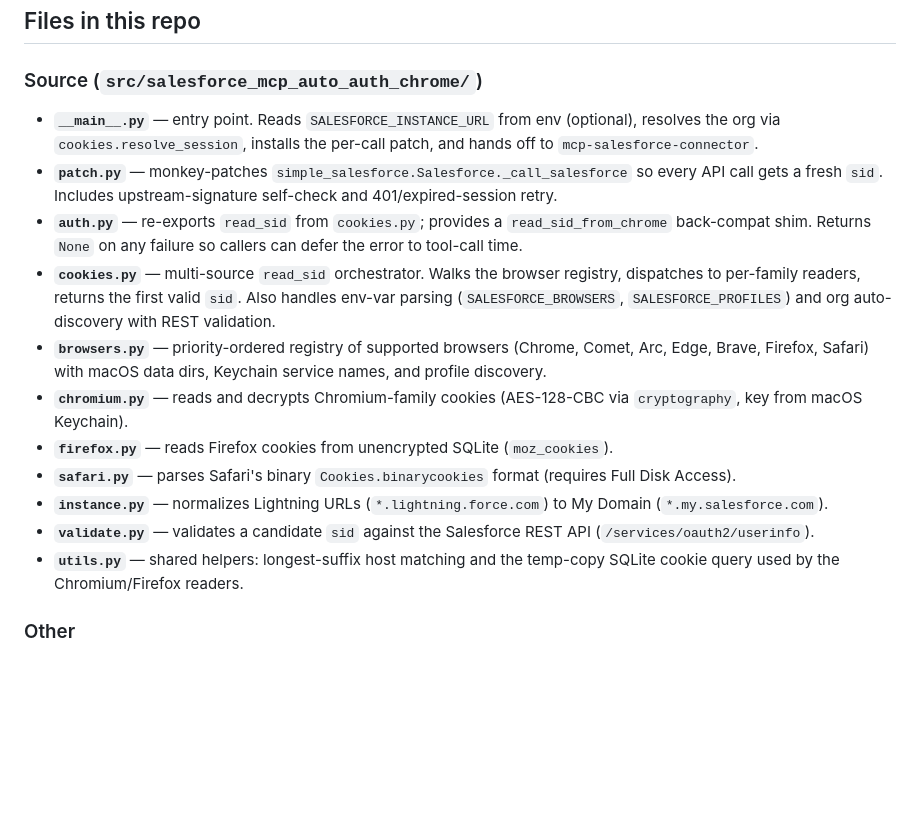
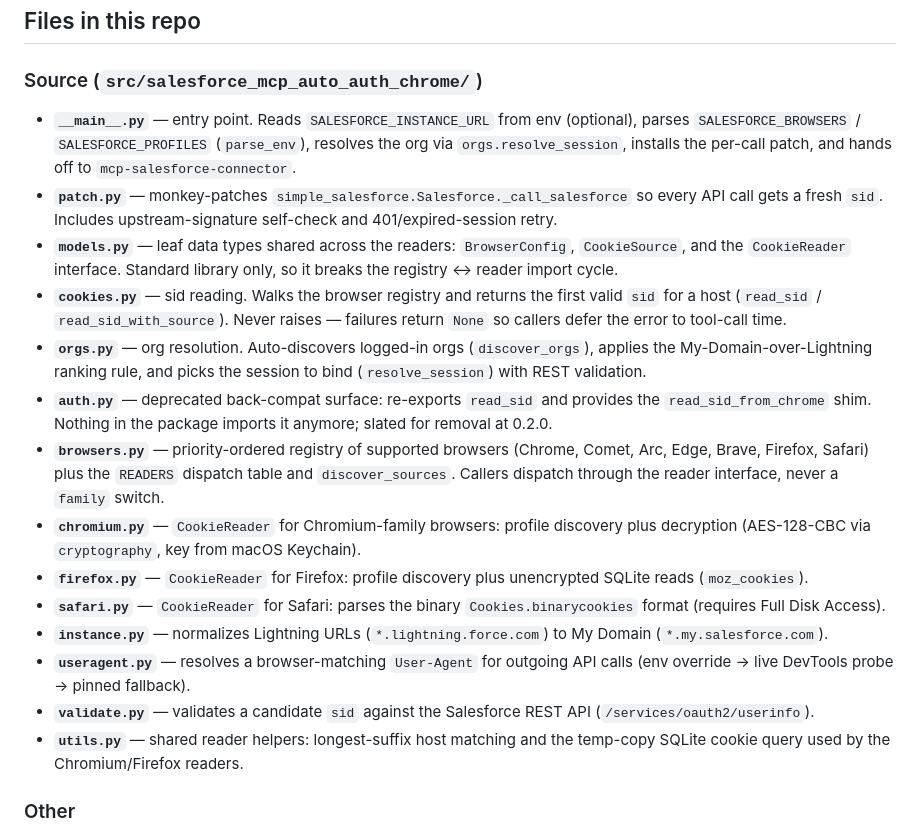
Before and after one commit to itsbrex/salesforce-mcp-auto-auth-chrome, a Markdown page: README.md, the part around the change. GitHub-like rendering; blank space fills up the shorter version.

Commit message:
docs: refresh README module list for models.py / orgs.py split
Reflect the reader-adapter and org-resolution refactors: add models.py,
orgs.py, and useragent.py; note cookies.py is now sid-reading only and
auth.py is a deprecated back-compat surface.

```diff
--- a/README.md
+++ b/README.md
@@ -30,17 +30,20 @@ The package is a thin Python shim around `mcp-salesforce-connector`. On every AP
 
 ### Source (`src/salesforce_mcp_auto_auth_chrome/`)
 
-- **`__main__.py`** — entry point. Reads `SALESFORCE_INSTANCE_URL` from env (optional), resolves the org via `cookies.resolve_session`, installs the per-call patch, and hands off to `mcp-salesforce-connector`.
+- **`__main__.py`** — entry point. Reads `SALESFORCE_INSTANCE_URL` from env (optional), parses `SALESFORCE_BROWSERS` / `SALESFORCE_PROFILES` (`parse_env`), resolves the org via `orgs.resolve_session`, installs the per-call patch, and hands off to `mcp-salesforce-connector`.
 - **`patch.py`** — monkey-patches `simple_salesforce.Salesforce._call_salesforce` so every API call gets a fresh `sid`. Includes upstream-signature self-check and 401/expired-session retry.
-- **`auth.py`** — re-exports `read_sid` from `cookies.py`; provides a `read_sid_from_chrome` back-compat shim. Returns `None` on any failure so callers can defer the error to tool-call time.
-- **`cookies.py`** — multi-source `read_sid` orchestrator. Walks the browser registry, dispatches to per-family readers, returns the first valid `sid`. Also handles env-var parsing (`SALESFORCE_BROWSERS`, `SALESFORCE_PROFILES`) and org auto-discovery with REST validation.
-- **`browsers.py`** — priority-ordered registry of supported browsers (Chrome, Comet, Arc, Edge, Brave, Firefox, Safari) with macOS data dirs, Keychain service names, and profile discovery.
-- **`chromium.py`** — reads and decrypts Chromium-family cookies (AES-128-CBC via `cryptography`, key from macOS Keychain).
-- **`firefox.py`** — reads Firefox cookies from unencrypted SQLite (`moz_cookies`).
-- **`safari.py`** — parses Safari's binary `Cookies.binarycookies` format (requires Full Disk Access).
+- **`models.py`** — leaf data types shared across the readers: `BrowserConfig`, `CookieSource`, and the `CookieReader` interface. Standard library only, so it breaks the registry ↔ reader import cycle.
+- **`cookies.py`** — sid reading. Walks the browser registry and returns the first valid `sid` for a host (`read_sid` / `read_sid_with_source`). Never raises — failures return `None` so callers defer the error to tool-call time.
+- **`orgs.py`** — org resolution. Auto-discovers logged-in orgs (`discover_orgs`), applies the My-Domain-over-Lightning ranking rule, and picks the session to bind (`resolve_session`) with REST validation.
+- **`auth.py`** — deprecated back-compat surface: re-exports `read_sid` and provides the `read_sid_from_chrome` shim. Nothing in the package imports it anymore; slated for removal at 0.2.0.
+- **`browsers.py`** — priority-ordered registry of supported browsers (Chrome, Comet, Arc, Edge, Brave, Firefox, Safari) plus the `READERS` dispatch table and `discover_sources`. Callers dispatch through the reader interface, never a `family` switch.
+- **`chromium.py`** — `CookieReader` for Chromium-family browsers: profile discovery plus decryption (AES-128-CBC via `cryptography`, key from macOS Keychain).
+- **`firefox.py`** — `CookieReader` for Firefox: profile discovery plus unencrypted SQLite reads (`moz_cookies`).
+- **`safari.py`** — `CookieReader` for Safari: parses the binary `Cookies.binarycookies` format (requires Full Disk Access).
 - **`instance.py`** — normalizes Lightning URLs (`*.lightning.force.com`) to My Domain (`*.my.salesforce.com`).
+- **`useragent.py`** — resolves a browser-matching `User-Agent` for outgoing API calls (env override → live DevTools probe → pinned fallback).
 - **`validate.py`** — validates a candidate `sid` against the Salesforce REST API (`/services/oauth2/userinfo`).
-- **`utils.py`** — shared helpers: longest-suffix host matching and the temp-copy SQLite cookie query used by the Chromium/Firefox readers.
+- **`utils.py`** — shared reader helpers: longest-suffix host matching and the temp-copy SQLite cookie query used by the Chromium/Firefox readers.
 
 ### Other
 
```
